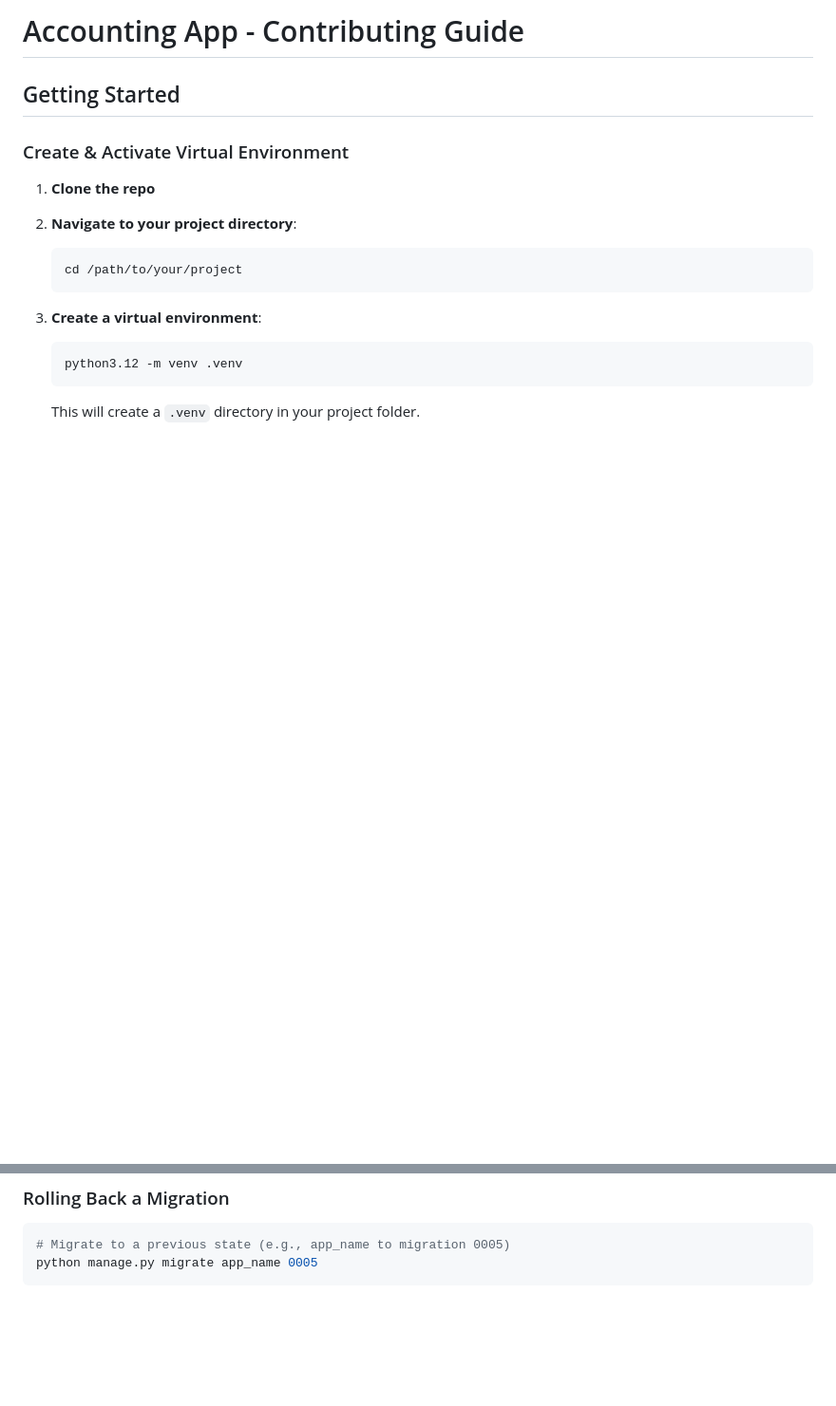
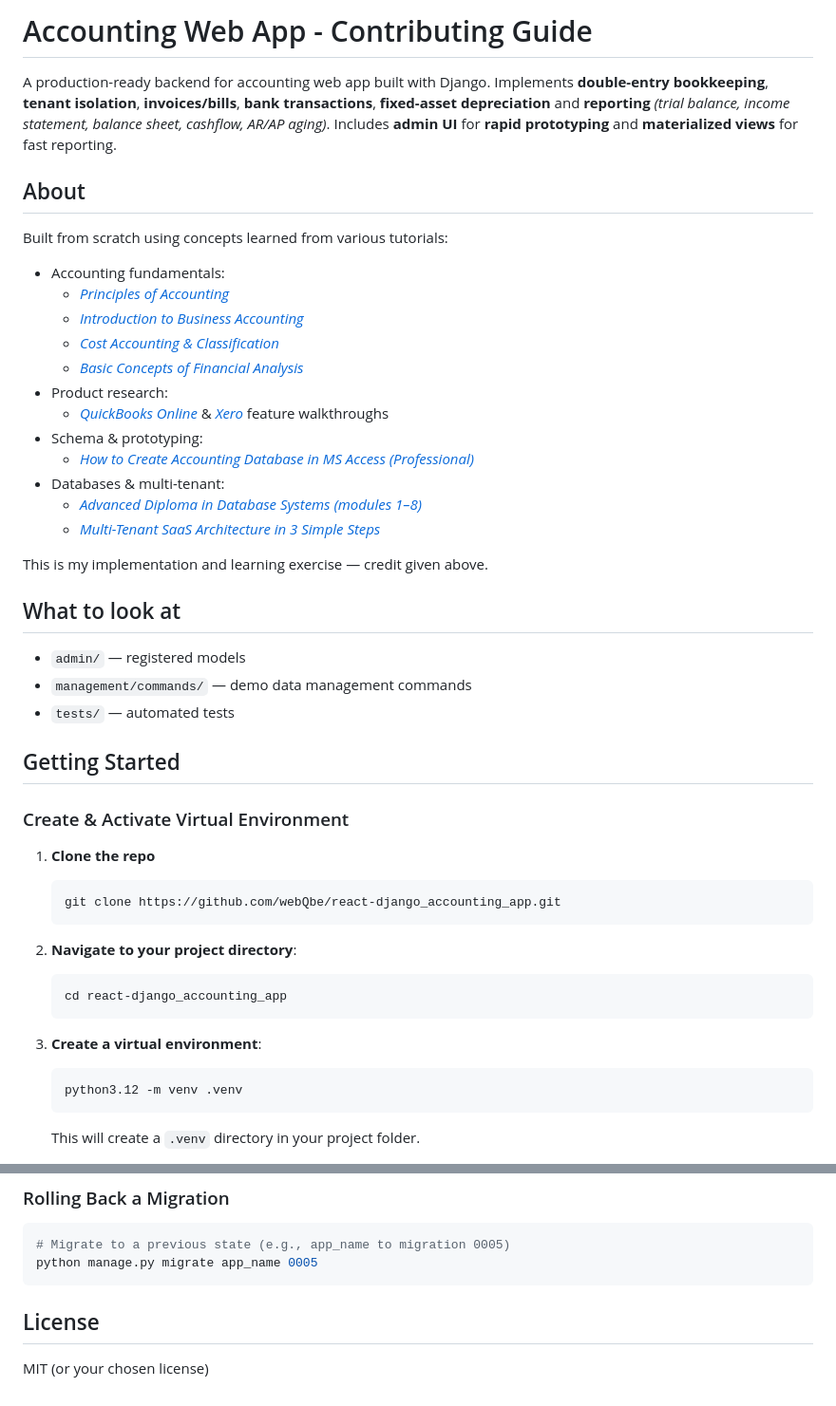
Before and after one commit to webQbe/react-django_accounting_app, a Markdown page: README.md, 2 parts joined by grey strips. Shown at 95% size. GitHub-like rendering; blank space fills up the shorter version.

Commit message:
Acknowledged tutorial sources in README.md

````diff
--- a/README.md
+++ b/README.md
@@ -1,15 +1,44 @@
-# Accounting App - Contributing Guide
+# Accounting Web App - Contributing Guide
+
+A production-ready backend for accounting web app built with Django. Implements **double-entry bookkeeping**, **tenant isolation**, **invoices/bills**, **bank transactions**, **fixed-asset depreciation** and **reporting** *(trial balance, income statement, balance sheet, cashflow, AR/AP aging)*. Includes **admin UI** for **rapid prototyping** and **materialized views** for fast reporting.
+
+
+## About
+Built from scratch using concepts learned from various tutorials:
+- Accounting fundamentals:
+  - [*Principles of Accounting*](https://alison.com/course/principles-of-accounting)
+  - [*Introduction to Business Accounting*](https://alison.com/course/introduction-to-business-accounting)
+  - [*Cost Accounting & Classification*](https://alison.com/course/introduction-to-cost-accounting-and-cost-classification)
+  - [*Basic Concepts of Financial Analysis*](https://alison.com/course/fundamental-concepts-of-financial-analysis)
+-  Product research:
+    - [*QuickBooks Online*](https://www.youtube.com/@quickbooks) & [*Xero*](https://www.youtube.com/@xero) feature walkthroughs
+- Schema & prototyping:
+  - [*How to Create Accounting Database in MS Access (Professional)*](https://www.youtube.com/watch?v=0zcYwFU5OKE)
+- Databases & multi-tenant:
+  - [*Advanced Diploma in Database Systems (modules 1–8)*](https://alison.com/course/advanced-diploma-in-database-systems)
+  - [*Multi-Tenant SaaS Architecture in 3 Simple Steps*](https://www.youtube.com/watch?v=bFLGwVyIotA)
+
+This is my implementation and learning exercise — credit given above.
+
+## What to look at
+- `admin/` — registered models
+- `management/commands/` — demo data management commands
+- `tests/` — automated tests
+
 
 ## Getting Started
 
 ### Create & Activate Virtual Environment
 
 1. **Clone the repo**
+    ```bash
+    git clone https://github.com/webQbe/react-django_accounting_app.git
+    ```
 
 2. **Navigate to your project directory**:
 
    ```bash
-   cd /path/to/your/project
+   cd react-django_accounting_app
    ```
 
 3. **Create a virtual environment**:
@@ -164,3 +193,7 @@ python manage.py migrate
 # Migrate to a previous state (e.g., app_name to migration 0005)
 python manage.py migrate app_name 0005
 ```
+
+
+## License
+MIT (or your chosen license)
````
